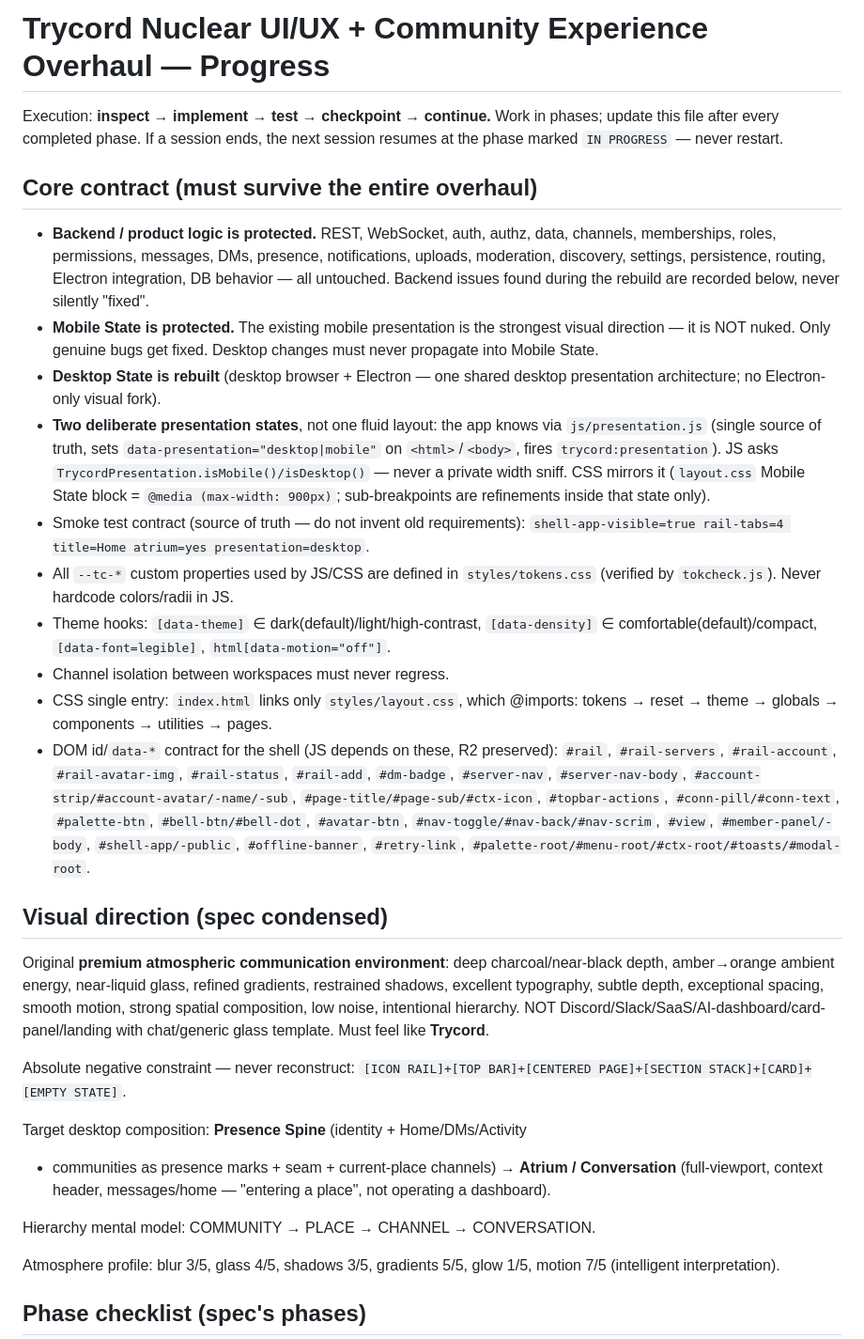
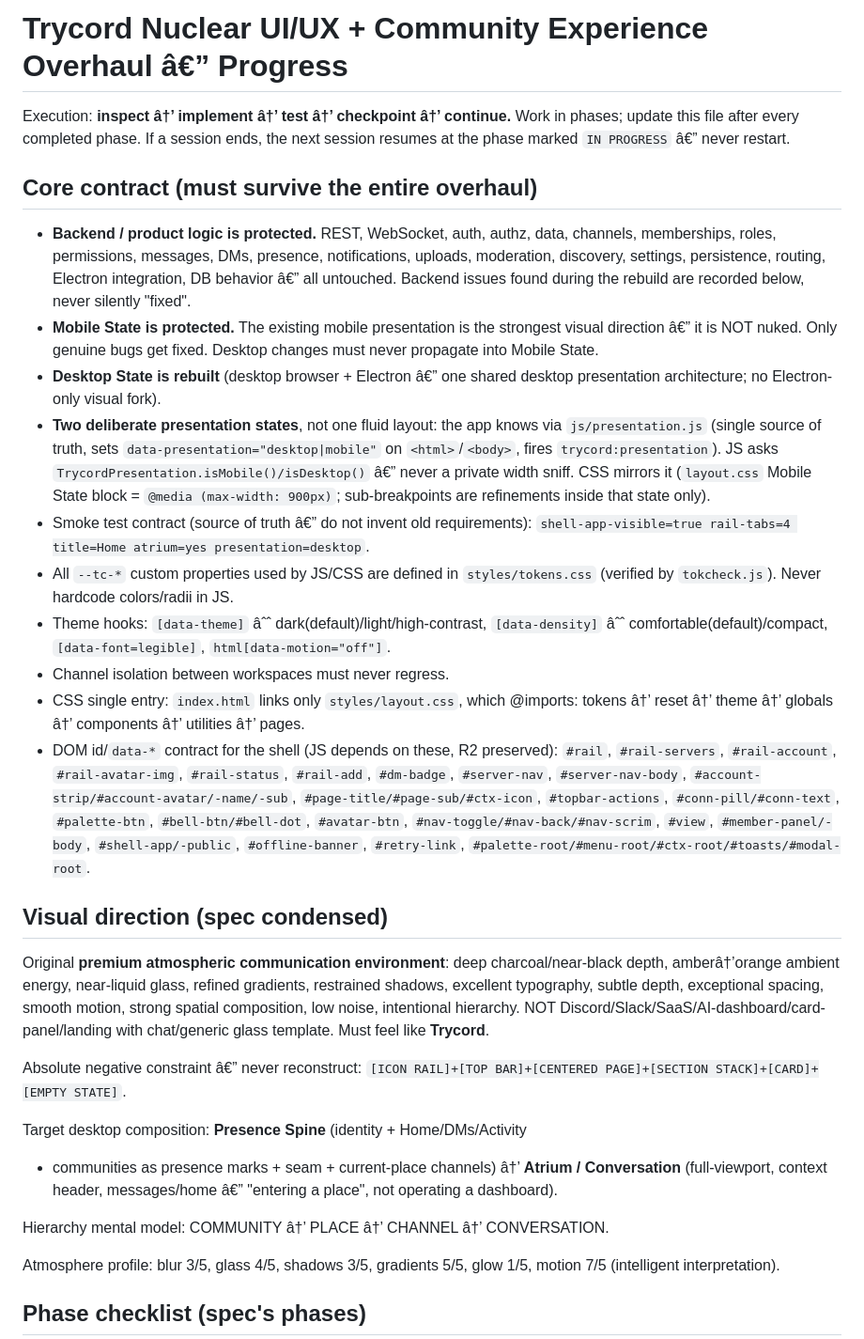
Before and after one commit to LanxTheShowmaker/.trycord, a Markdown page: UI_REBUILD_PROGRESS.md, the part around one of its changes. Shown at 94% size. Drawn GitHub-style.

```diff
--- a/UI_REBUILD_PROGRESS.md
+++ b/UI_REBUILD_PROGRESS.md
@@ -1,39 +1,39 @@
-# Trycord Nuclear UI/UX + Community Experience Overhaul — Progress
+# Trycord Nuclear UI/UX + Community Experience Overhaul â€” Progress
 
-Execution: **inspect → implement → test → checkpoint → continue.** Work in
+Execution: **inspect â†’ implement â†’ test â†’ checkpoint â†’ continue.** Work in
 phases; update this file after every completed phase. If a session ends, the
-next session resumes at the phase marked `IN PROGRESS` — never restart.
+next session resumes at the phase marked `IN PROGRESS` â€” never restart.
 
 ## Core contract (must survive the entire overhaul)
 
 - **Backend / product logic is protected.** REST, WebSocket, auth, authz,
   data, channels, memberships, roles, permissions, messages, DMs, presence,
   notifications, uploads, moderation, discovery, settings, persistence,
-  routing, Electron integration, DB behavior — all untouched. Backend issues
+  routing, Electron integration, DB behavior â€” all untouched. Backend issues
   found during the rebuild are recorded below, never silently "fixed".
 - **Mobile State is protected.** The existing mobile presentation is the
-  strongest visual direction — it is NOT nuked. Only genuine bugs get fixed.
+  strongest visual direction â€” it is NOT nuked. Only genuine bugs get fixed.
   Desktop changes must never propagate into Mobile State.
-- **Desktop State is rebuilt** (desktop browser + Electron — one shared
+- **Desktop State is rebuilt** (desktop browser + Electron â€” one shared
   desktop presentation architecture; no Electron-only visual fork).
 - **Two deliberate presentation states**, not one fluid layout: the app knows
   via `js/presentation.js` (single source of truth, sets
   `data-presentation="desktop|mobile"` on `<html>`/`<body>`, fires
   `trycord:presentation`). JS asks `TrycordPresentation.isMobile()/isDesktop()`
-  — never a private width sniff. CSS mirrors it (`layout.css` Mobile State
+  â€” never a private width sniff. CSS mirrors it (`layout.css` Mobile State
   block = `@media (max-width: 900px)`; sub-breakpoints are refinements inside
   that state only).
-- Smoke test contract (source of truth — do not invent old requirements):
+- Smoke test contract (source of truth â€” do not invent old requirements):
   `shell-app-visible=true rail-tabs=4 title=Home atrium=yes presentation=desktop`.
 - All `--tc-*` custom properties used by JS/CSS are defined in
   `styles/tokens.css` (verified by `tokcheck.js`). Never hardcode colors/radii
   in JS.
-- Theme hooks: `[data-theme]` ∈ dark(default)/light/high-contrast,
-  `[data-density]` ∈ comfortable(default)/compact, `[data-font=legible]`,
+- Theme hooks: `[data-theme]` âˆˆ dark(default)/light/high-contrast,
+  `[data-density]` âˆˆ comfortable(default)/compact, `[data-font=legible]`,
   `html[data-motion="off"]`.
 - Channel isolation between workspaces must never regress.
 - CSS single entry: `index.html` links only `styles/layout.css`, which
-  @imports: tokens → reset → theme → globals → components → utilities → pages.
+  @imports: tokens â†’ reset â†’ theme â†’ globals â†’ components â†’ utilities â†’ pages.
 - DOM id/`data-*` contract for the shell (JS depends on these, R2 preserved):
   `#rail`, `#rail-servers`, `#rail-account`, `#rail-avatar-img`, `#rail-status`,
   `#rail-add`, `#dm-badge`, `#server-nav`, `#server-nav-body`,
@@ -46,21 +46,21 @@ next session resumes at the phase marked `IN PROGRESS` — never restart.
 ## Visual direction (spec condensed)
 
 Original **premium atmospheric communication environment**: deep
-charcoal/near-black depth, amber→orange ambient energy, near-liquid glass,
+charcoal/near-black depth, amberâ†’orange ambient energy, near-liquid glass,
 refined gradients, restrained shadows, excellent typography, subtle depth,
 exceptional spacing, smooth motion, strong spatial composition, low noise,
 intentional hierarchy. NOT Discord/Slack/SaaS/AI-dashboard/card-panel/landing
 with chat/generic glass template. Must feel like **Trycord**.
 
-Absolute negative constraint — never reconstruct:
+Absolute negative constraint â€” never reconstruct:
 `[ICON RAIL]+[TOP BAR]+[CENTERED PAGE]+[SECTION STACK]+[CARD]+[EMPTY STATE]`.
 
 Target desktop composition: **Presence Spine** (identity + Home/DMs/Activity
-+ communities as presence marks + seam + current-place channels) → **Atrium /
-Conversation** (full-viewport, context header, messages/home — "entering a
++ communities as presence marks + seam + current-place channels) â†’ **Atrium /
+Conversation** (full-viewport, context header, messages/home â€” "entering a
 place", not operating a dashboard).
 
-Hierarchy mental model: COMMUNITY → PLACE → CHANNEL → CONVERSATION.
+Hierarchy mental model: COMMUNITY â†’ PLACE â†’ CHANNEL â†’ CONVERSATION.
 
 Atmosphere profile: blur 3/5, glass 4/5, shadows 3/5, gradients 5/5, glow 1/5,
 motion 7/5 (intelligent interpretation).
```
Also changed, not shown: other parts of UI_REBUILD_PROGRESS.md (+78 -44 lines).
